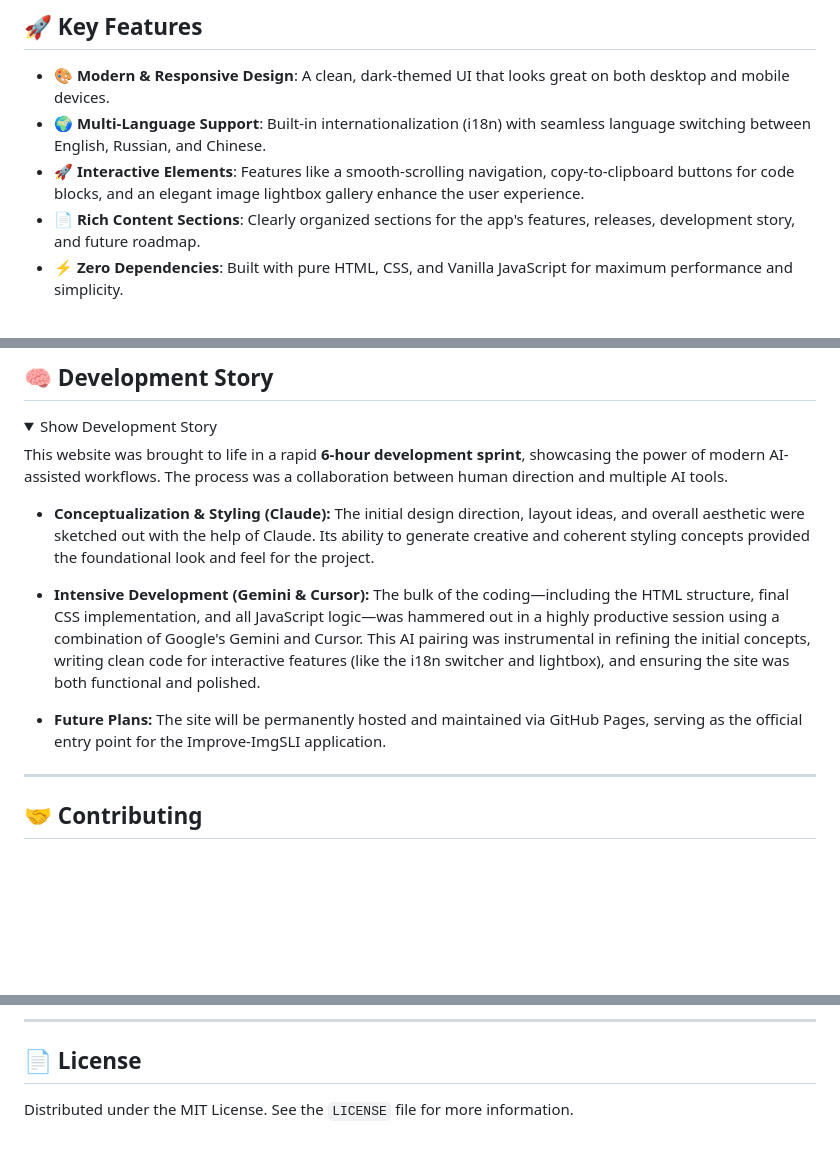
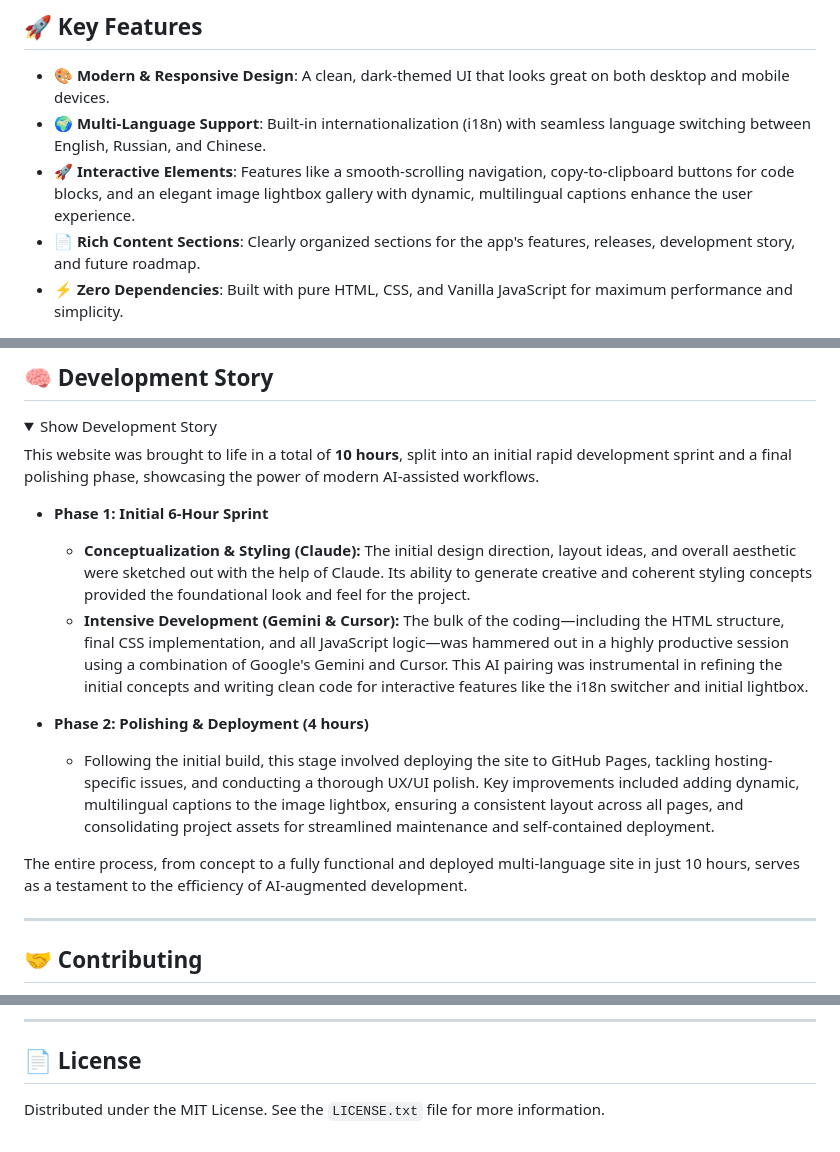
Before and after one commit to Loganavter/improve-imgsli-site, a Markdown page: readme.md, 3 parts joined by grey strips. Drawn GitHub-style; folded sections open; blank space fills up the shorter version.

Commit message:
Update dev status

```diff
--- a/readme.md
+++ b/readme.md
@@ -54,7 +58,7 @@ The website is a static, single-page application designed to be fast, responsive
 
 -   **🎨 Modern & Responsive Design**: A clean, dark-themed UI that looks great on both desktop and mobile devices.
 -   **🌍 Multi-Language Support**: Built-in internationalization (i18n) with seamless language switching between English, Russian, and Chinese.
--   **🚀 Interactive Elements**: Features like a smooth-scrolling navigation, copy-to-clipboard buttons for code blocks, and an elegant image lightbox gallery enhance the user experience.
+-   **🚀 Interactive Elements**: Features like a smooth-scrolling navigation, copy-to-clipboard buttons for code blocks, and an elegant image lightbox gallery with dynamic, multilingual captions enhance the user experience.
 -   **📄 Rich Content Sections**: Clearly organized sections for the app's features, releases, development story, and future roadmap.
 -   **⚡ Zero Dependencies**: Built with pure HTML, CSS, and Vanilla JavaScript for maximum performance and simplicity.
 
@@ -83,13 +87,16 @@ A live version of the website is hosted on GitHub Pages.
 <details>
 <summary>Show Development Story</summary>
 
-This website was brought to life in a rapid **6-hour development sprint**, showcasing the power of modern AI-assisted workflows. The process was a collaboration between human direction and multiple AI tools.
+This website was brought to life in a total of **10 hours**, split into an initial rapid development sprint and a final polishing phase, showcasing the power of modern AI-assisted workflows.
 
--   **Conceptualization & Styling (Claude):** The initial design direction, layout ideas, and overall aesthetic were sketched out with the help of Claude. Its ability to generate creative and coherent styling concepts provided the foundational look and feel for the project.
+-   **Phase 1: Initial 6-Hour Sprint**
+    -   **Conceptualization & Styling (Claude):** The initial design direction, layout ideas, and overall aesthetic were sketched out with the help of Claude. Its ability to generate creative and coherent styling concepts provided the foundational look and feel for the project.
+    -   **Intensive Development (Gemini & Cursor):** The bulk of the coding—including the HTML structure, final CSS implementation, and all JavaScript logic—was hammered out in a highly productive session using a combination of Google's Gemini and Cursor. This AI pairing was instrumental in refining the initial concepts and writing clean code for interactive features like the i18n switcher and initial lightbox.
 
--   **Intensive Development (Gemini & Cursor):** The bulk of the coding—including the HTML structure, final CSS implementation, and all JavaScript logic—was hammered out in a highly productive session using a combination of Google's Gemini and Cursor. This AI pairing was instrumental in refining the initial concepts, writing clean code for interactive features (like the i18n switcher and lightbox), and ensuring the site was both functional and polished.
+-   **Phase 2: Polishing & Deployment (4 hours)**
+    -   Following the initial build, this stage involved deploying the site to GitHub Pages, tackling hosting-specific issues, and conducting a thorough UX/UI polish. Key improvements included adding dynamic, multilingual captions to the image lightbox, ensuring a consistent layout across all pages, and consolidating project assets for streamlined maintenance and self-contained deployment.
 
--   **Future Plans:** The site will be permanently hosted and maintained via GitHub Pages, serving as the official entry point for the Improve-ImgSLI application.
+The entire process, from concept to a fully functional and deployed multi-language site in just 10 hours, serves as a testament to the efficiency of AI-augmented development.
 </details>
 
 ---
@@ -110,4 +117,4 @@ If you have a suggestion that would make this better, please fork the repo and c
 
 ## 📄 License <a name="license"></a>
 
-Distributed under the MIT License. See the `LICENSE` file for more information.
+Distributed under the MIT License. See the `LICENSE.txt` file for more information.
```
Also changed, not shown: other parts of readme.md (+5 -1 lines).
